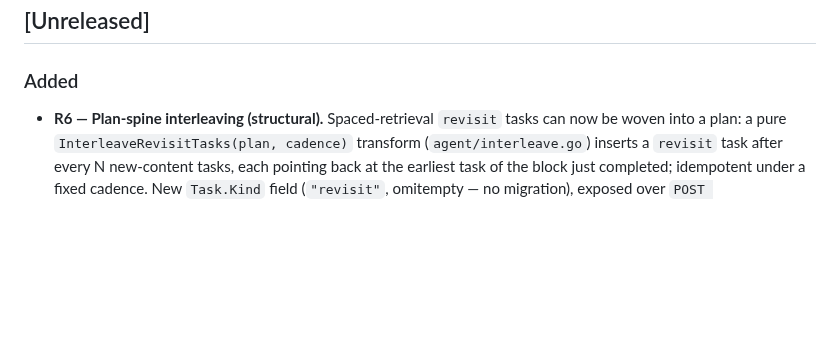
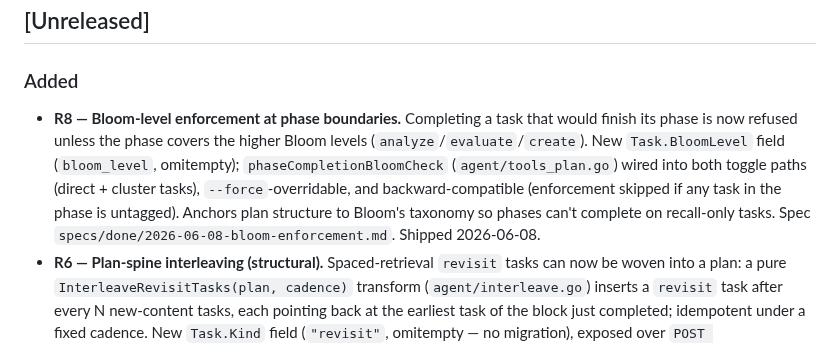
Before and after one commit to hirojinho/marginalia, a Markdown page: CHANGELOG.md, the part around the change. Rendered like a GitHub page; blank space fills up the shorter version.

```diff
--- a/CHANGELOG.md
+++ b/CHANGELOG.md
@@ -5,6 +5,7 @@ Format: [Keep a Changelog](https://keepachangelog.com/en/1.1.0/). Dates are comm
 ## [Unreleased]
 
 ### Added
+- **R8 — Bloom-level enforcement at phase boundaries.** Completing a task that would finish its phase is now refused unless the phase covers the higher Bloom levels (`analyze`/`evaluate`/`create`). New `Task.BloomLevel` field (`bloom_level`, omitempty); `phaseCompletionBloomCheck` (`agent/tools_plan.go`) wired into both toggle paths (direct + cluster tasks), `--force`-overridable, and backward-compatible (enforcement skipped if any task in the phase is untagged). Anchors plan structure to Bloom's taxonomy so phases can't complete on recall-only tasks. Spec `specs/done/2026-06-08-bloom-enforcement.md`. Shipped 2026-06-08.
 - **R6 — Plan-spine interleaving (structural).** Spaced-retrieval `revisit` tasks can now be woven into a plan: a pure `InterleaveRevisitTasks(plan, cadence)` transform (`agent/interleave.go`) inserts a `revisit` task after every N new-content tasks, each pointing back at the earliest task of the block just completed; idempotent under a fixed cadence. New `Task.Kind` field (`"revisit"`, omitempty — no migration), exposed over `POST /api/plan/interleave` (stateless transform **and** persist-to-course modes) and `claw-cli plan interleave --course --cadence`. Distinct from the opener-side interleaving already live (Rule 15 + the `interleaving` course setting); this is the navigation-spine version Eduardo asked for. Auto-applying it during plan authoring/rewrite is intentional follow-up. First ticket shipped through the **ThinkPad-migrated** overnight pipeline (`deepseek-v4-pro`, gate green, 124s); spec `specs/done/2026-06-17-plan-interleaving.md`. Rohrer & Taylor (2007); Kornell & Bjork (2008). Shipped 2026-06-17.
 - **Agent PDF / slide access (`claw-cli pdf list` + `pdf current`).** The Pi `/chat-v2` agent could not read the slides the user was viewing — it reconstructed content from training memory (caught on the CE-297 safety Ch.8 PDF: "the slides aren't locally stored"). `pdf extract` already existed but the agent had no way to discover the PDF id and no instruction that PDFs were readable. Added `claw-cli pdf list` (all PDFs, most-recently-read first) and `claw-cli pdf current --session N` (session `last_pdf_id` → global last-opened → error), plus a "## Slides / PDFs" section in the AGENTS.md template (`agent/sandbox.go`) instructing the agent to chain `pdf current` → `pdf extract` around `last_page` and never reconstruct from memory. Chain verified live (PDF #4 returns real Ch.8 text). NB: `pdfs.pages` is unreliable — rely on `last_page` + the extract cache's true count; deploy rebuilds **both** `study-app` and the `claw-cli` binary. Spec/plan: `docs/superpowers/{specs,plans}/2026-05-29-agent-pdf-access*`. Shipped 2026-05-29.
 - **R4 — Confidence trajectory persistence (`confidence_log`).** Rule-3 confidence values are now persisted: new `confidence_log` table (`session_id`, `kc_id`, `value`, `source`, `created_at`, `raw_text`), a `log_confidence` agent tool, and a `claw-cli confidence trajectory|recent|schema` subcommand. Foundation for the retrieval queue and learning-curve views. Shipped 2026-05-27 (gate green; diff-cap overrun merged manually). Vocabulary is being standardised to `knowledge_component_id` next — see [ADR 0007](docs/adr/0007-knowledge-component-as-atomic-note.md).
```
Also changed, not shown: ROADMAP.md (+0 -1 lines).
